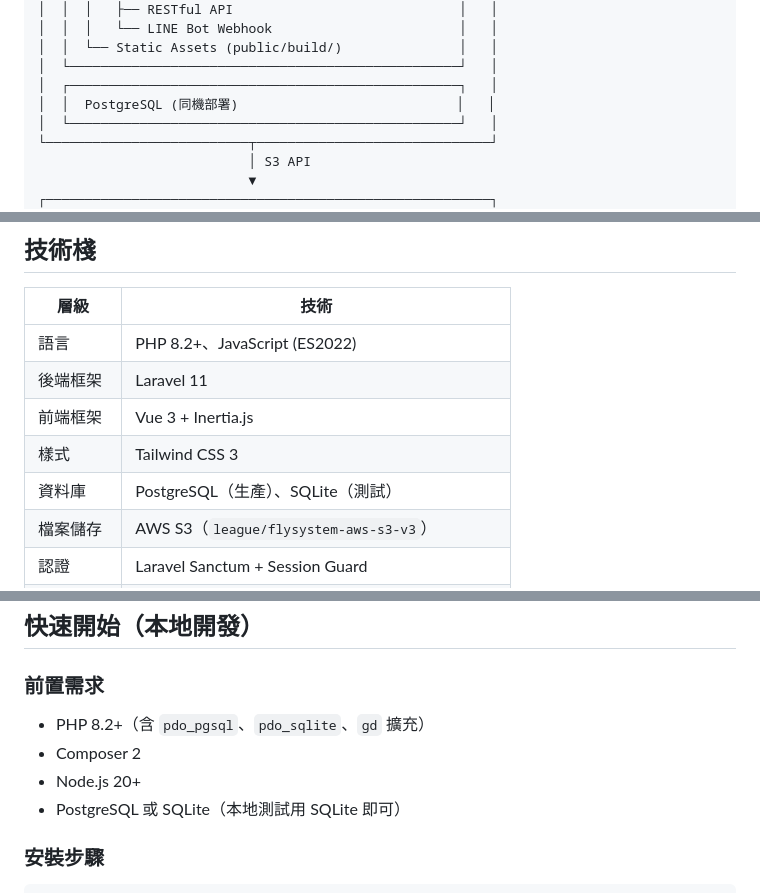
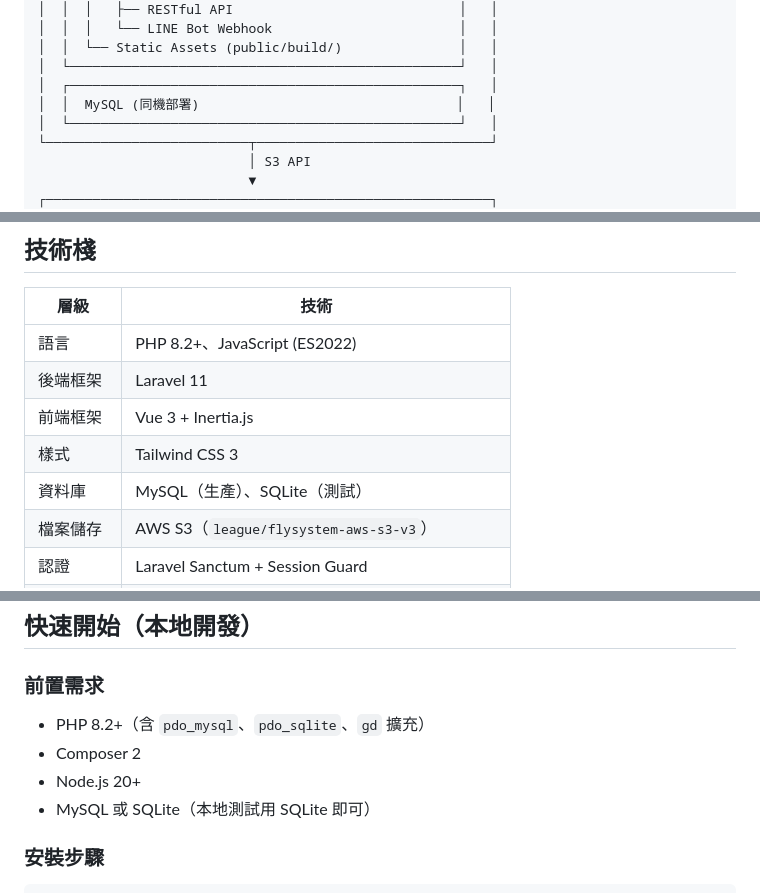
Before and after one commit to blackie0424/tao_among, a Markdown page: README.md, 3 parts joined by grey strips. Rendered like a GitHub page.

Commit message:
docs: correct production database documentation

```diff
--- a/README.md
+++ b/README.md
@@ -22,7 +22,7 @@
 │  │  └── Static Assets (public/build/)               │   │
 │  └──────────────────────────────────────────────────┘   │
 │  ┌──────────────────────────────────────────────────┐   │
-│  │  PostgreSQL (同機部署)                            │   │
+│  │  MySQL (同機部署)                                 │   │
 │  └──────────────────────────────────────────────────┘   │
 └──────────────────────────┬──────────────────────────────┘
                            │ S3 API
@@ -41,7 +41,7 @@
 | 後端框架  | Laravel 11                                       |
 | 前端框架  | Vue 3 + Inertia.js                               |
 | 樣式      | Tailwind CSS 3                                   |
-| 資料庫    | PostgreSQL（生產）、SQLite（測試）               |
+| 資料庫    | MySQL（生產）、SQLite（測試）                    |
 | 檔案儲存  | AWS S3（`league/flysystem-aws-s3-v3`）           |
 | 認證      | Laravel Sanctum + Session Guard                  |
 | LINE 整合 | LINE Messaging API SDK (`linecorp/line-bot-sdk`) |
@@ -54,10 +54,10 @@
 
 ### 前置需求
 
-- PHP 8.2+（含 `pdo_pgsql`、`pdo_sqlite`、`gd` 擴充）
+- PHP 8.2+（含 `pdo_mysql`、`pdo_sqlite`、`gd` 擴充）
 - Composer 2
 - Node.js 20+
-- PostgreSQL 或 SQLite（本地測試用 SQLite 即可）
+- MySQL 或 SQLite（本地測試用 SQLite 即可）
 
 ### 安裝步驟
 
```
Also changed, not shown: other parts of README.md (+2 -2 lines).
